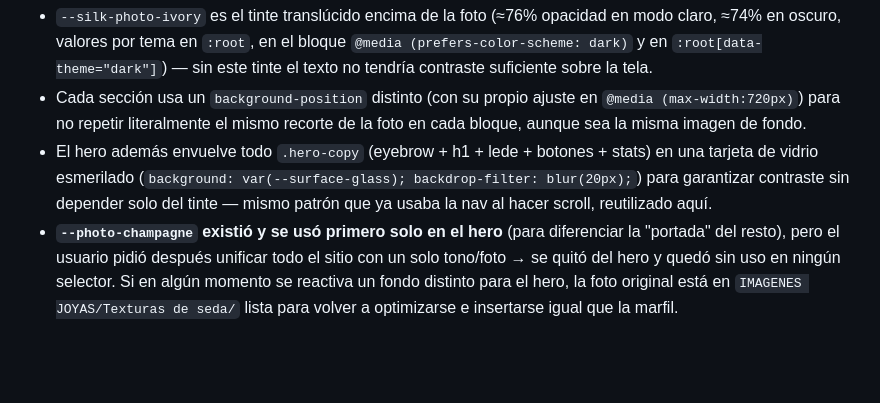
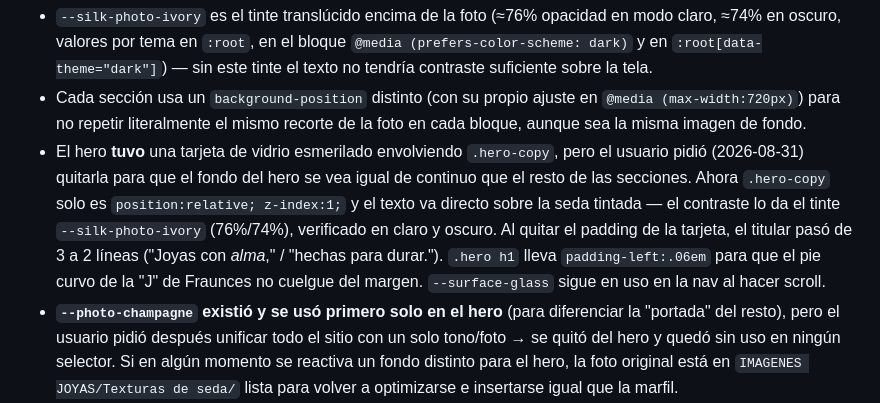
Before and after one commit to carloslemus11/JoyeriaDC, a Markdown page: CLAUDE.md, the part around the change. GitHub-like rendering; blank space fills up the shorter version.

Commit message:
docs: actualizar decisión de diseño del hero (sin tarjeta de vidrio)
Co-Authored-By: Claude Sonnet 5 <noreply@anthropic.com>

````diff
--- a/CLAUDE.md
+++ b/CLAUDE.md
@@ -159,7 +159,7 @@ Hay dos sistemas de fondo "seda", uno CSS puro (el original) y uno fotográfico
     ```
   - `--silk-photo-ivory` es el tinte translúcido encima de la foto (≈76% opacidad en modo claro, ≈74% en oscuro, valores por tema en `:root`, en el bloque `@media (prefers-color-scheme: dark)` y en `:root[data-theme="dark"]`) — sin este tinte el texto no tendría contraste suficiente sobre la tela.
   - Cada sección usa un `background-position` distinto (con su propio ajuste en `@media (max-width:720px)`) para no repetir literalmente el mismo recorte de la foto en cada bloque, aunque sea la misma imagen de fondo.
-  - El hero además envuelve todo `.hero-copy` (eyebrow + h1 + lede + botones + stats) en una tarjeta de vidrio esmerilado (`background: var(--surface-glass); backdrop-filter: blur(20px);`) para garantizar contraste sin depender solo del tinte — mismo patrón que ya usaba la nav al hacer scroll, reutilizado aquí.
+  - El hero **tuvo** una tarjeta de vidrio esmerilado envolviendo `.hero-copy`, pero el usuario pidió (2026-08-31) quitarla para que el fondo del hero se vea igual de continuo que el resto de las secciones. Ahora `.hero-copy` solo es `position:relative; z-index:1;` y el texto va directo sobre la seda tintada — el contraste lo da el tinte `--silk-photo-ivory` (76%/74%), verificado en claro y oscuro. Al quitar el padding de la tarjeta, el titular pasó de 3 a 2 líneas ("Joyas con *alma*," / "hechas para durar."). `.hero h1` lleva `padding-left:.06em` para que el pie curvo de la "J" de Fraunces no cuelgue del margen. `--surface-glass` sigue en uso en la nav al hacer scroll.
   - **`--photo-champagne` existió y se usó primero solo en el hero** (para diferenciar la "portada" del resto), pero el usuario pidió después unificar todo el sitio con un solo tono/foto → se quitó del hero y quedó sin uso en ningún selector. Si en algún momento se reactiva un fondo distinto para el hero, la foto original está en `IMAGENES JOYAS/Texturas de seda/` lista para volver a optimizarse e insertarse igual que la marfil.
   - Un detalle chico de paleta: `#coleccion` tiene además una capa extra `radial-gradient(..., var(--emerald-veil), transparent 70%)` — un verde esmeralda profundo casi imperceptible (~5-7% opacidad) en una esquina, como guiño sutil a la paleta "blanco/marfil/champán/dorado/esmeralda/negro suave" que pidió el usuario, sin tocar el dorado como único acento en botones/bordes/íconos.
 
````
